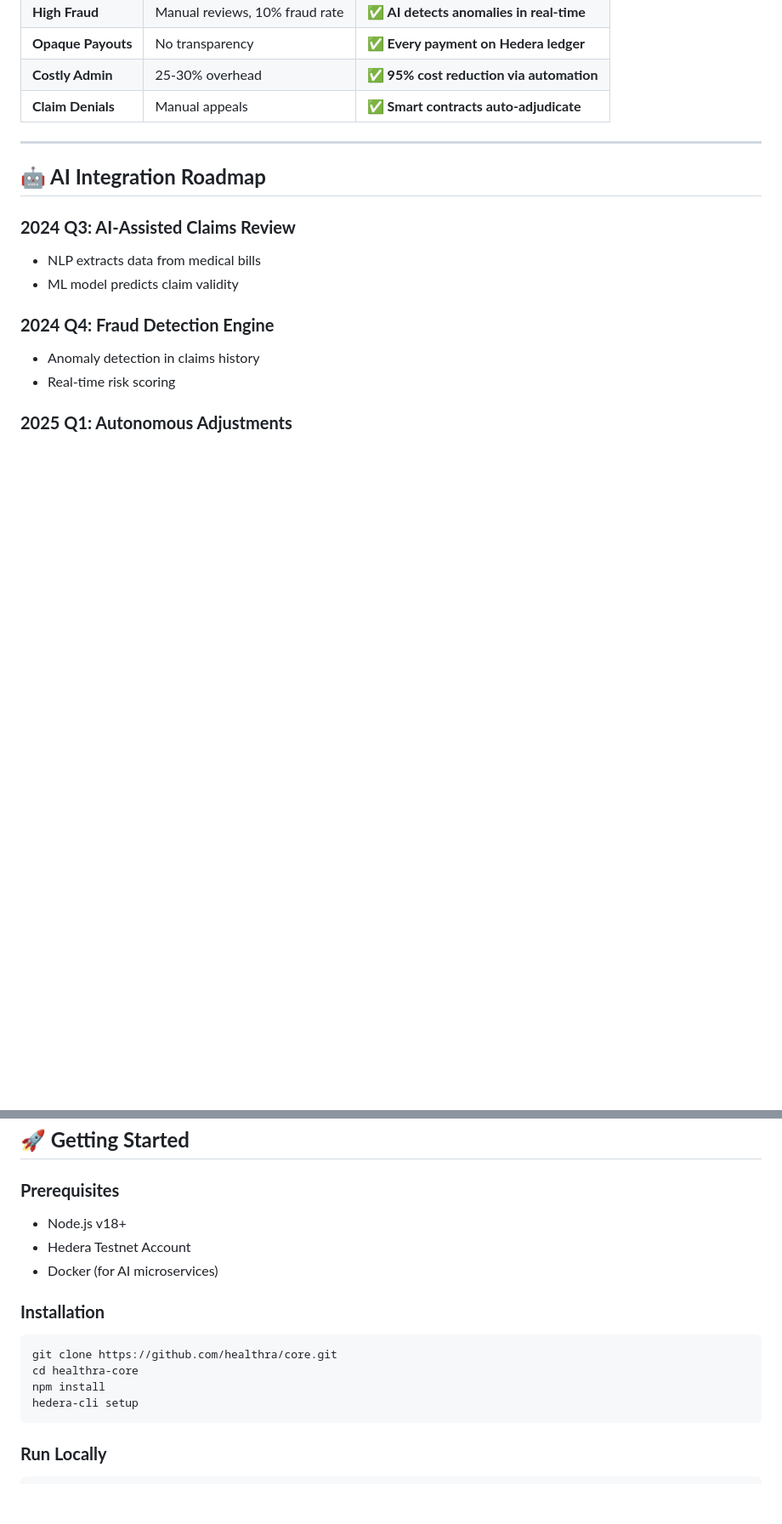
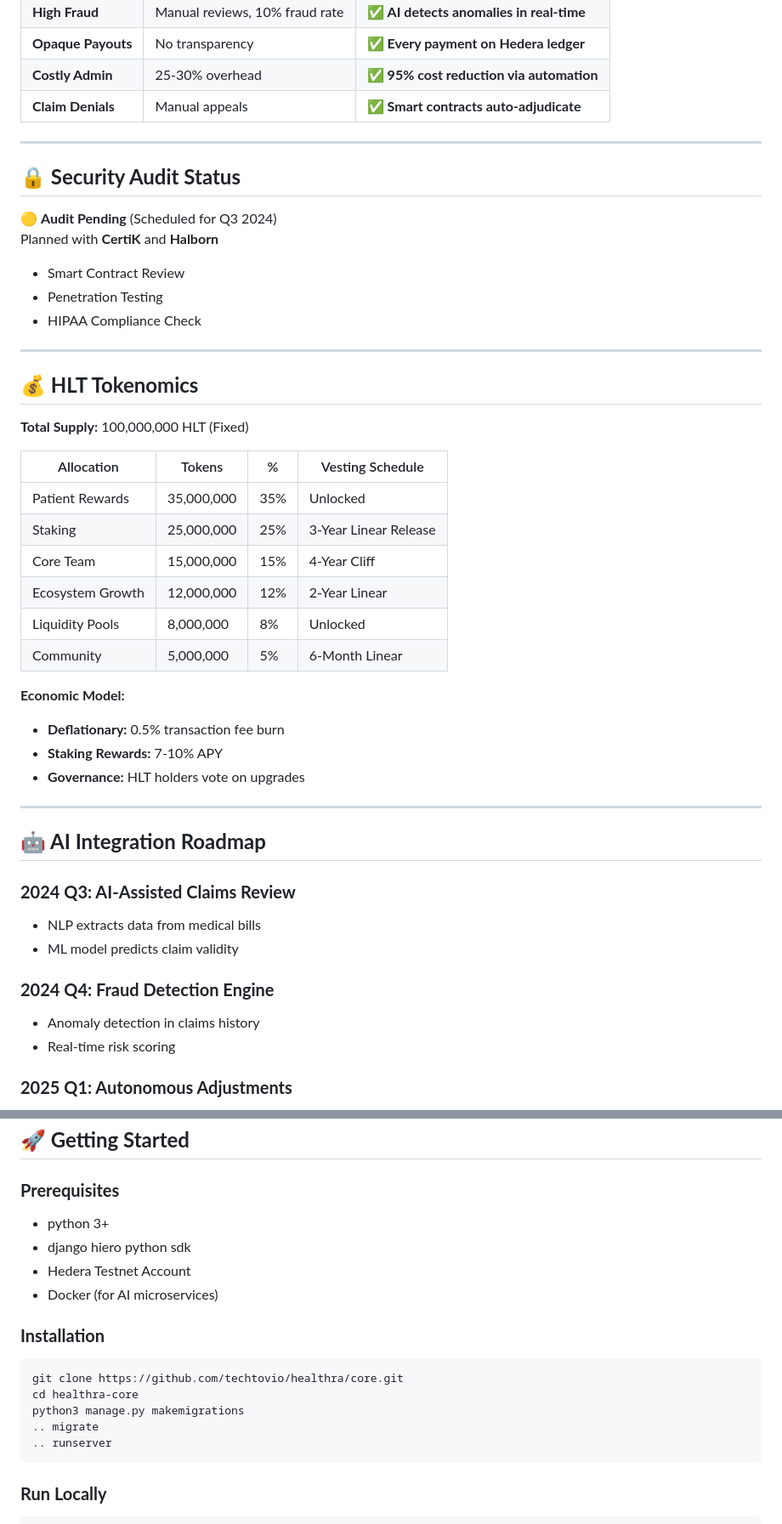
Before and after one commit to techtovio/Healthra, a Markdown page: README.md, 2 parts joined by grey strips. Shown at 85% size. GitHub-like rendering; blank space fills up the shorter version.

````diff
--- a/README.md
+++ b/README.md
@@ -120,6 +51,34 @@ Healthra is the future of global health insurance – a fully decentralized, tra
 
 ---
 
+## **🔒 Security Audit Status**
+🟡 **Audit Pending** (Scheduled for Q3 2024)
+Planned with **CertiK** and **Halborn**
+- Smart Contract Review
+- Penetration Testing
+- HIPAA Compliance Check
+
+---
+
+## **💰 HLT Tokenomics**
+**Total Supply:** 100,000,000 HLT (Fixed)
+
+| Allocation         | Tokens    | %    | Vesting Schedule       |
+|--------------------|-----------|------|------------------------|
+| Patient Rewards    | 35,000,000| 35%  | Unlocked               |
+| Staking            | 25,000,000| 25%  | 3-Year Linear Release  |
+| Core Team          | 15,000,000| 15%  | 4-Year Cliff           |
+| Ecosystem Growth   | 12,000,000| 12%  | 2-Year Linear          |
+| Liquidity Pools    | 8,000,000 | 8%   | Unlocked               |
+| Community          | 5,000,000 | 5%   | 6-Month Linear         |
+
+**Economic Model:**
+- **Deflationary:** 0.5% transaction fee burn
+- **Staking Rewards:** 7-10% APY
+- **Governance:** HLT holders vote on upgrades
+
+---
+
 ## **🤖 AI Integration Roadmap**
 
 ### **2024 Q3: AI-Assisted Claims Review**
@@ -153,16 +112,19 @@ Provider & Patient Notifications
 
 ## **🚀 Getting Started**
 ### **Prerequisites**
-- Node.js v18+
+- python 3+
+- django
+hiero python sdk
 - Hedera Testnet Account
 - Docker (for AI microservices)
 
 ### **Installation**
 ```bash
-git clone https://github.com/healthra/core.git
+git clone https://github.com/techtovio/healthra/core.git
 cd healthra-core
-npm install
-hedera-cli setup
+python3 manage.py makemigrations
+.. migrate
+.. runserver
 ```
 
 ### **Run Locally**
````
Also changed, not shown: other parts of README.md (+1 -78 lines).
